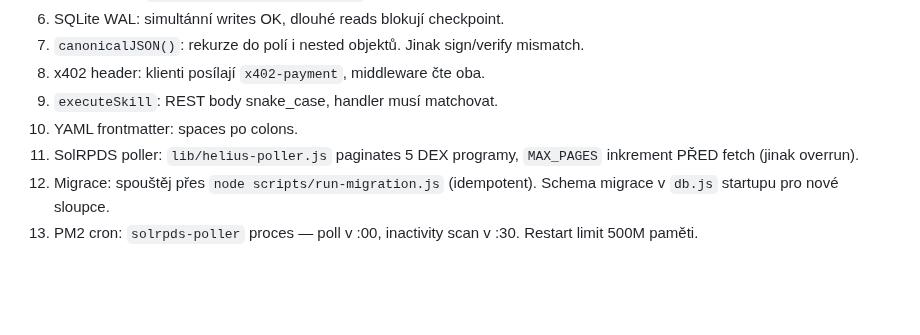
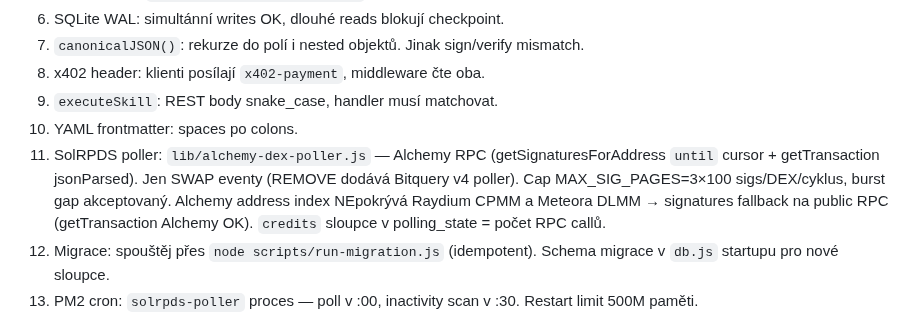
Before and after one commit to Hans1132/integrity.molt, a Markdown page: CLAUDE.md, the part around the change. GitHub-like rendering; blank space fills up the shorter version.

```diff
--- a/CLAUDE.md
+++ b/CLAUDE.md
@@ -49,7 +49,7 @@ v0.dev (předplacené) pro rapid UI prototyping v browseru.
 8. x402 header: klienti posílají `x402-payment`, middleware čte oba.
 9. `executeSkill`: REST body snake_case, handler musí matchovat.
 10. YAML frontmatter: spaces po colons.
-11. SolRPDS poller: `lib/helius-poller.js` paginates 5 DEX programy, `MAX_PAGES` inkrement PŘED fetch (jinak overrun).
+11. SolRPDS poller: `lib/alchemy-dex-poller.js` — Alchemy RPC (getSignaturesForAddress `until` cursor + getTransaction jsonParsed). Jen SWAP eventy (REMOVE dodává Bitquery v4 poller). Cap MAX_SIG_PAGES=3×100 sigs/DEX/cyklus, burst gap akceptovaný. Alchemy address index NEpokrývá Raydium CPMM a Meteora DLMM → signatures fallback na public RPC (getTransaction Alchemy OK). `credits` sloupce v polling_state = počet RPC callů.
 12. Migrace: spouštěj přes `node scripts/run-migration.js` (idempotent). Schema migrace v `db.js` startupu pro nové sloupce.
 13. PM2 cron: `solrpds-poller` proces — poll v :00, inactivity scan v :30. Restart limit 500M paměti.
 
```
Also changed, not shown: memory.md (+13 -0 lines).
